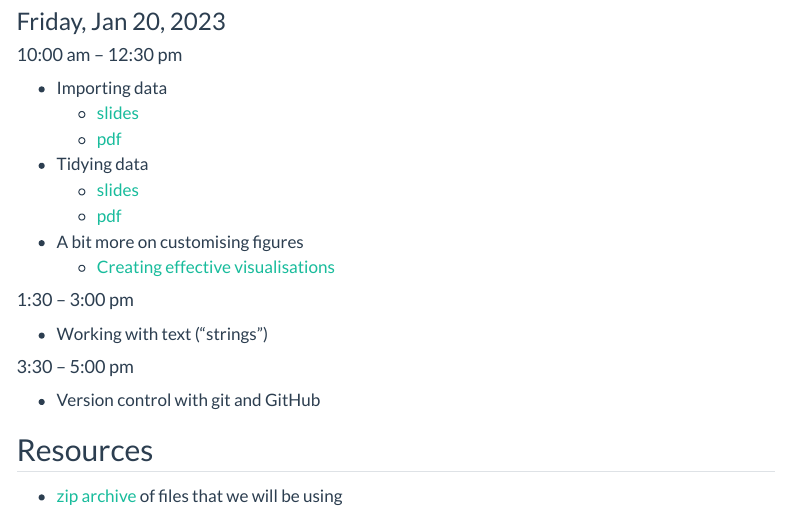
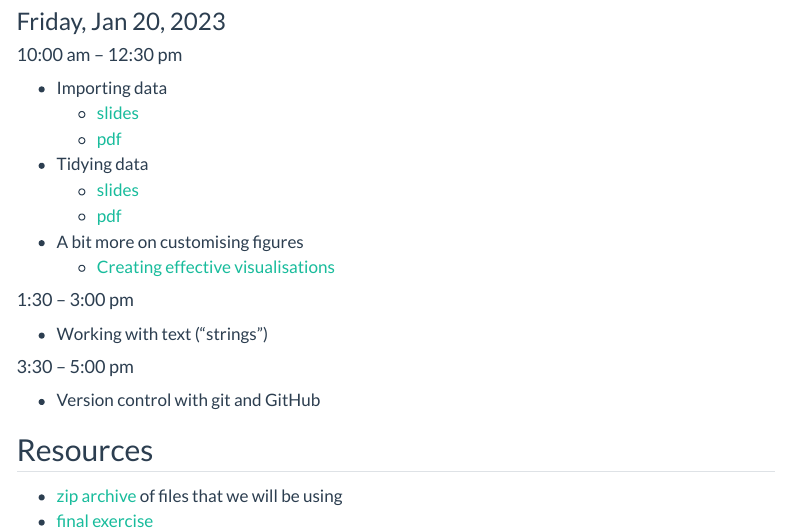
Before and after one commit to ibsneuro/2023_datasci_summer, a Quarto document (schedule.qmd): the page in a window 1100 px wide, from 990 px down. Rendered offline with R 4.5, knitr and Pandoc in place of Quarto, with nearby package versions; menus at the side of the page are left out.

Commit message:
add final exercise (himalayan peaks)

```diff
--- a/schedule.qmd
+++ b/schedule.qmd
@@ -68,3 +68,4 @@ MAG B2-52
 
 ## Resources
 -   [zip archive](resources/data_sci_resources.zip) of files that we will be using
+-   [final exercise](resources/final_exercise.zip)
```
Also changed, not shown: 1 other file.
